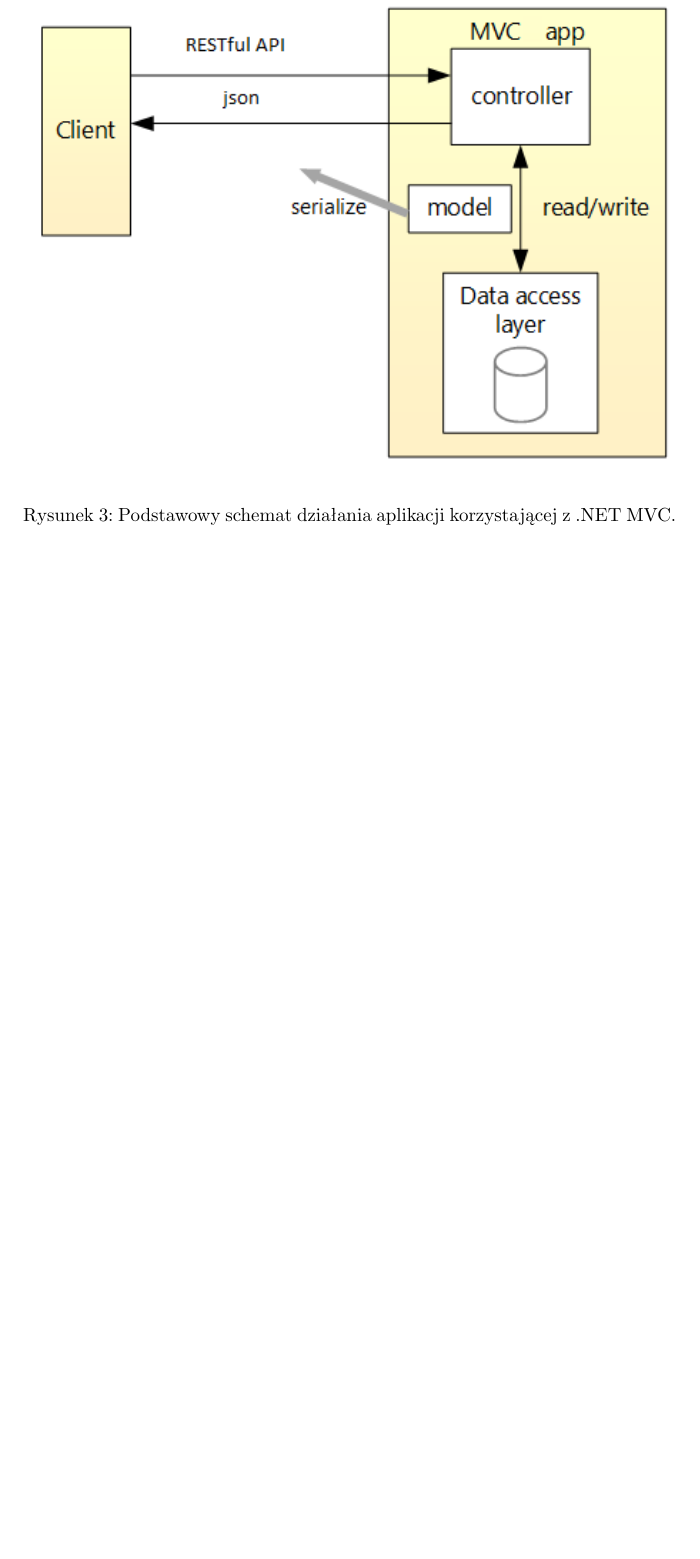
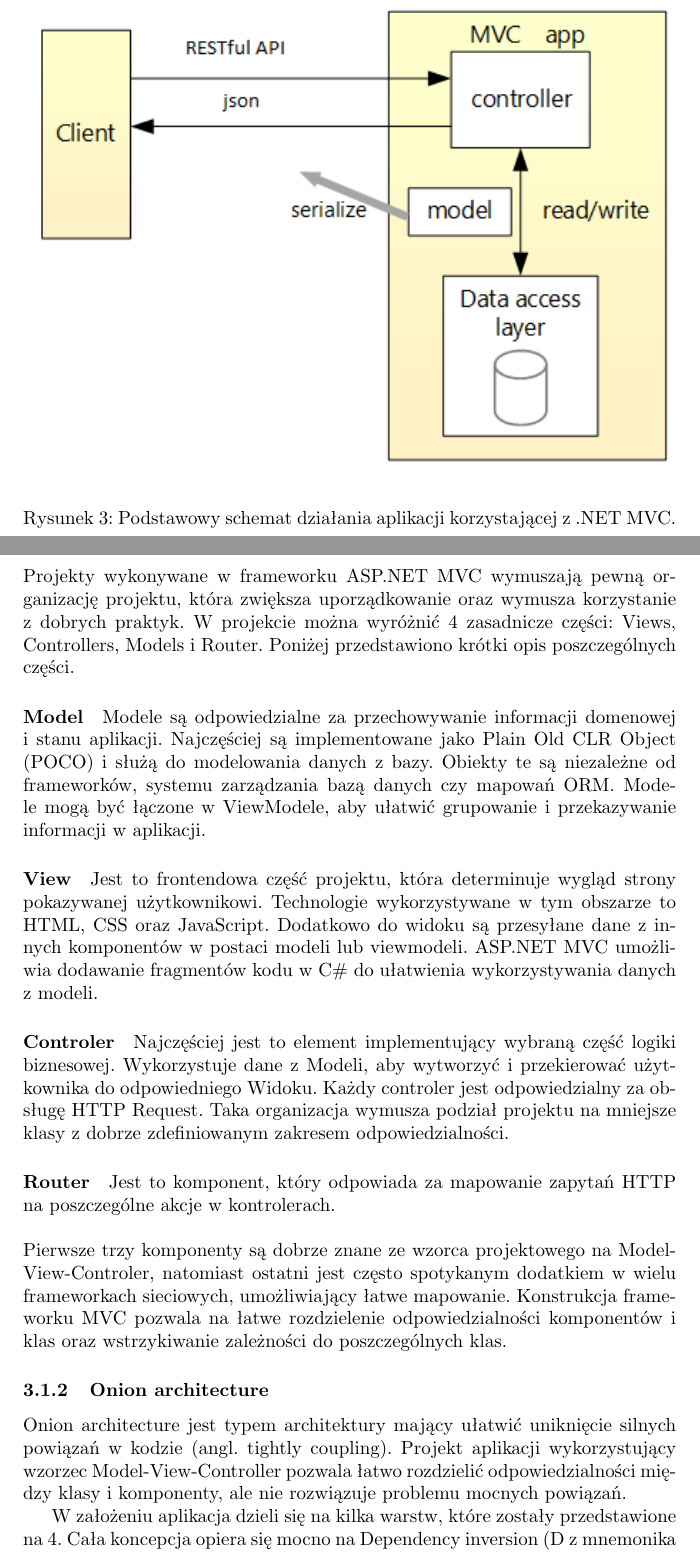
Before and after one commit to jedrzejkozal/PWr_ZastosowaniaInfwGospodarce, a LaTeX document (dokumentacja.tex): part of page 5 of 5 before the commit and two parts of pages 5 and 6 of 8 after it, the two joined at a grey line, cut so that both start at the same text, the shorter picture padded with empty space. The pictures show the PDF file dokumentacja.pdf that the author committed with the source.

Commit message:
architektura systemu

```diff
--- a/dokumentacja.tex
+++ b/dokumentacja.tex
@@ -121 +126,22 @@ Projekt został zrealizowany z wykorzystaniem języka C\# oraz frameworka ASP.NE
 
+\subsubsection{ASP.NET MVC}
+
+Projekty wykonywane w frameworku ASP.NET MVC wymuszają pewną organizację projektu, która zwiększa uporządkowanie oraz wymusza korzystanie z dobrych praktyk. W projekcie można wyróżnić 4 zasadnicze części: Views, Controllers, Models i Router. Poniżej przedstawiono krótki opis poszczególnych części.
+
+\paragraph{Model}
+Modele są odpowiedzialne za przechowywanie informacji domenowej i stanu aplikacji. Najczęściej są implementowane jako Plain Old CLR Object (POCO) i służą do modelowania danych z bazy. Obiekty te są niezależne od frameworków, systemu zarządzania bazą danych czy mapowań ORM. Modele mogą być łączone w ViewModele, aby ułatwić grupowanie i przekazywanie informacji w aplikacji.
+
+\paragraph{View}
+Jest to frontendowa część projektu, która determinuje wygląd strony pokazywanej użytkownikowi. Technologie wykorzystywane w tym obszarze to HTML, CSS oraz JavaScript. Dodatkowo do widoku są przesyłane dane z innych komponentów w postaci modeli lub viewmodeli. ASP.NET MVC umożliwia dodawanie fragmentów kodu w C\# do ułatwienia wykorzystywania danych z modeli.
+
+\paragraph{Controler}
+Najczęściej jest to element implementujący wybraną część logiki biznesowej. Wykorzystuje dane z Modeli, aby wytworzyć i przekierować użytkownika do odpowiedniego Widoku. Każdy controler jest odpowiedzialny za obsługę HTTP Request. Taka organizacja wymusza podział projektu na mniejsze klasy z dobrze zdefiniowanym zakresem odpowiedzialności.
+
+\paragraph{Router}
+Jest to komponent, który odpowiada za mapowanie zapytań HTTP na poszczególne akcje w kontrolerach.
+\\\\
+Pierwsze trzy komponenty są dobrze znane ze wzorca projektowego na Model-View-Controler, natomiast ostatni jest często spotykanym dodatkiem w wielu frameworkach sieciowych, umożliwiający łatwe mapowanie. Konstrukcja frameworku MVC pozwala na łatwe rozdzielenie odpowiedzialności komponentów i klas oraz wstrzykiwanie zależności do poszczególnych klas.
+
+\subsubsection{Onion architecture}
+
+\begin{figure}
@@ -121,0 +151,9 @@ Projekt został zrealizowany z wykorzystaniem języka C\# oraz frameworka ASP.NE
+	\label{fig:onion}
+\end{figure}
+
+Onion architecture jest typem architektury mający ułatwić uniknięcie silnych powiązań w kodzie (angl. tightly coupling). Projekt aplikacji wykorzystujący wzorzec Model-View-Controller pozwala łatwo rozdzielić odpowiedzialności między klasy i komponenty, ale nie rozwiązuje problemu mocnych powiązań.
+
+W założeniu aplikacja dzieli się na kilka warstw, które zostały przedstawione na rysunku \ref{fig:onion}. Cała koncepcja opiera się mocno na Dependency inversion (D z mnemonika SOLID). Najbardziej wewnętrzną warstwę tworzą Domain Entities, które przechowują informację na temat obiektów związanych z domeną aplikacji. Implementowane w postaci obiektów POCO  pozwalające na wydobywanie informacji z frameworków ORM. Obiekty te nie powinny być zależne od innych, jednocześnie mogą być wykorzystywane w komunikacji między innymi komponentami, stąd stanowią centrum onion architecture. Repository Layer odpowiada za stworzenie abstrakcji oddzielającej logikę biznesową od danych z poprzediej wartswy. Najbardziej zewnętrzne warstwy oprogramowania to Service Layer zawierająca logikę biznesową oraz UI Layer odpowiadająca za komunikację z użytkownikiem.
+
+
+\subsection{Projekt frontendu}
@@ -123,3 +168,15 @@ Projekt został zrealizowany z wykorzystaniem języka C\# oraz frameworka ASP.NE
 \section{Podsumowanie i wnioski}
 
 
+\newpage
+\begin{thebibliography}{9}
+
+\bibitem{oficjalna strona}
+Oficjalna strona ASP.NET MVC
+\\\texttt{https://www.asp.net/mvc}
+
+\bibitem{oficjalna dokumentacja}
+Oficjalna dokumentacja ASP.NET MVC
+\\\texttt{https://docs.microsoft.com/pl\-pl/aspnet/\#pivot\=core\&panel\=core\_overview}
+
+\bibitem{organizacja projektu}
@@ -125,0 +187 @@ Projekt został zrealizowany z wykorzystaniem języka C\# oraz frameworka ASP.NE
+\bibitem{organizacja projektu}
```
Also changed, not shown: dokumentacja.pdf, onion.png (added), dokumentacja.tex (27 more changed lines), 3 other files.
